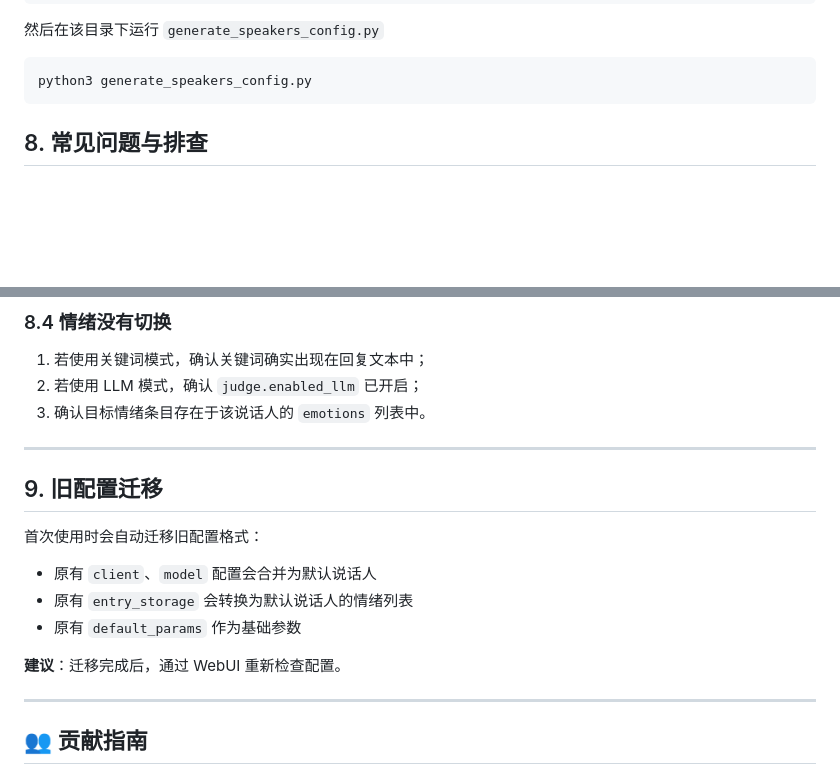
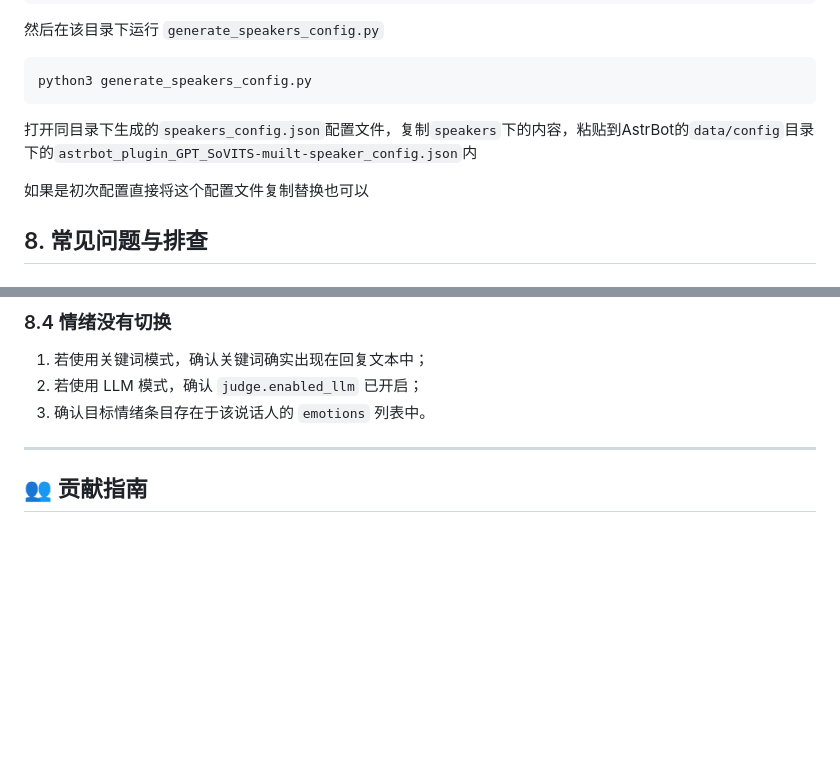
Before and after one commit to ABCwewe/astrbot_plugin_GPT_SoVITS-multi-speaker, a Markdown page: README.md, 2 parts joined by grey strips. Rendered like a GitHub page; blank space fills up the shorter version.

````diff
--- a/README.md
+++ b/README.md
@@ -232,6 +232,9 @@ python3 api_v2.py
 ```
 python3 generate_speakers_config.py
 ```
+打开同目录下生成的`speakers_config.json`配置文件，复制`speakers`下的内容，粘贴到AstrBot的`data/config`目录下的`astrbot_plugin_GPT_SoVITS-muilt-speaker_config.json`内
+
+如果是初次配置直接将这个配置文件复制替换也可以
 
 ## 8. 常见问题与排查
 
@@ -260,17 +263,6 @@ python3 generate_speakers_config.py
 
 ---
 
-## 9. 旧配置迁移
-
-首次使用时会自动迁移旧配置格式：
-- 原有 `client`、`model` 配置会合并为默认说话人
-- 原有 `entry_storage` 会转换为默认说话人的情绪列表
-- 原有 `default_params` 作为基础参数
-
-**建议**：迁移完成后，通过 WebUI 重新检查配置。
-
----
-
 ## 👥 贡献指南
 
 - 🌟 Star 这个项目！（点右上角的星星，感谢支持！）
````
